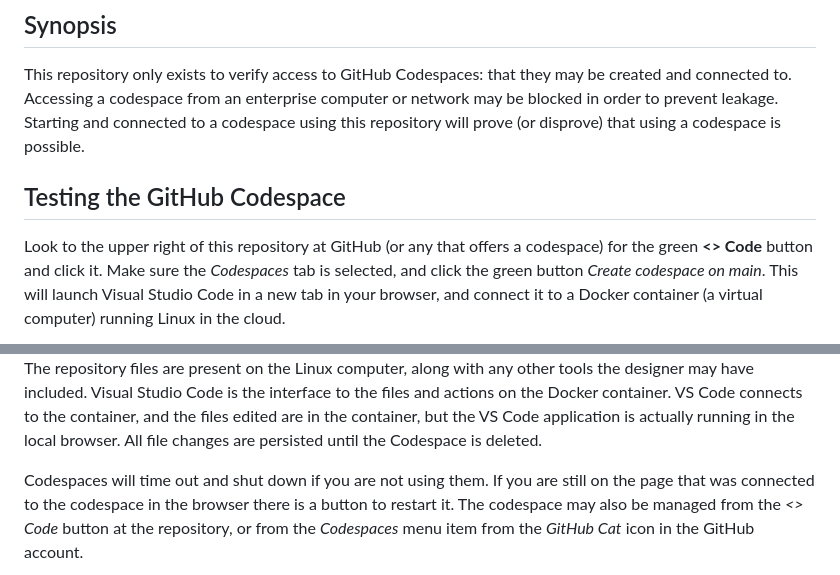
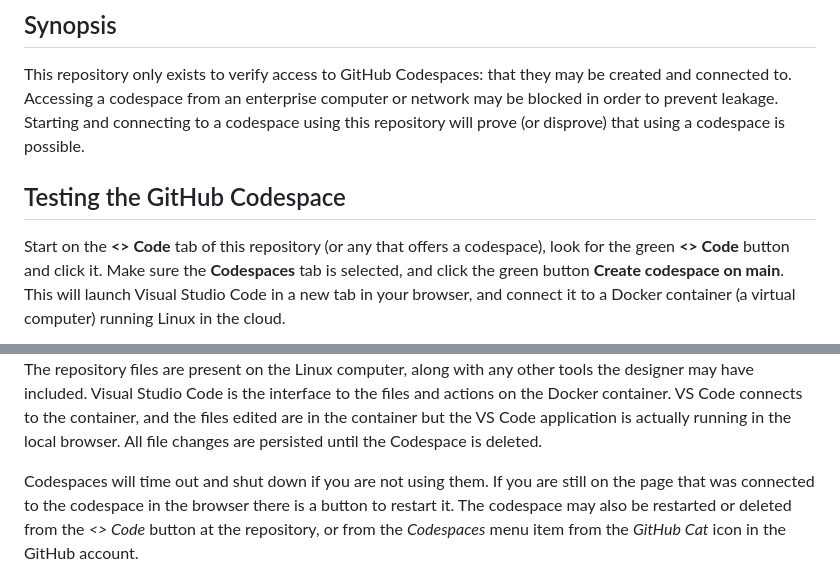
Before and after one commit to auth0-sandbox/verify-ghcs-access, a Markdown page: README.md, 2 parts joined by grey strips. Drawn GitHub-style.

```diff
--- a/README.md
+++ b/README.md
@@ -6,14 +6,13 @@
 
 This repository only exists to verify access to GitHub Codespaces: that they may be created and connected to.
 Accessing a codespace from an enterprise computer or network may be blocked in order to prevent leakage.
-Starting and connected to a codespace using this repository will prove (or disprove) that using a codespace is possible.
+Starting and connecting to a codespace using this repository will prove (or disprove) that using a codespace is possible.
 
 ## Testing the GitHub Codespace
 
-Look to the upper right of this repository at GitHub (or any that offers a codespace) for the green **\<> Code** button and
-click it.
-Make sure the *Codespaces* tab is selected, and click the green button
-*Create codespace on main*.
+Start on the **\<> Code** tab of this repository (or any that offers a codespace),
+look for the green **\<> Code** button and click it.
+Make sure the **Codespaces** tab is selected, and click the green button **Create codespace on main**.
 This will launch Visual Studio Code in a new tab in your browser, and connect it to a Docker container (a virtual computer)
 running Linux in the cloud.
 
@@ -21,11 +20,11 @@ running Linux in the cloud.
 
 The repository files are present on the Linux computer, along with any other tools the designer may have included.
 Visual Studio Code is the interface to the files and actions on the Docker container.
-VS Code connects to the container, and the files edited are in the container, but the VS Code
+VS Code connects to the container, and the files edited are in the container but the VS Code
 application is actually running in the local browser.
 All file changes are persisted until the Codespace is deleted.
 
 Codespaces will time out and shut down if you are not using them.
 If you are still on the page that was connected to the codespace in the browser there is a button to restart it.
-The codespace may also be managed from the *\<> Code* button at the repository,
+The codespace may also be restarted or deleted from the *\<> Code* button at the repository,
 or from the *Codespaces* menu item from the *GitHub Cat* icon in the GitHub account.
```
Also changed, not shown: other parts of README.md (+2 -0 lines), .assets/images/github-codespace-manage.png (added).
